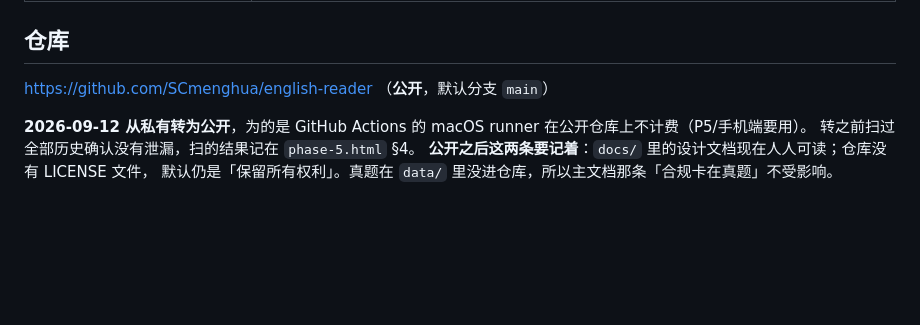
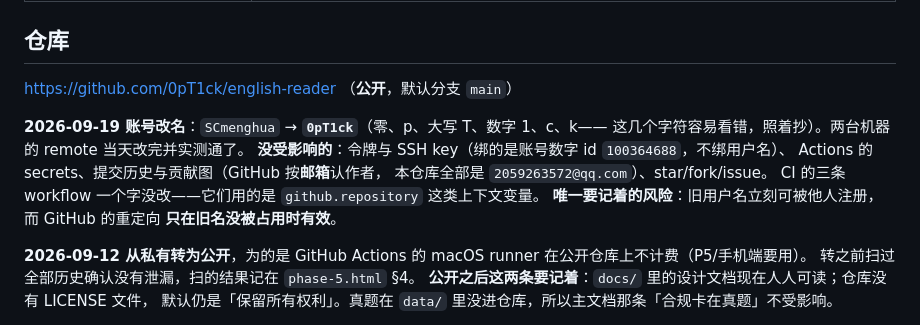
Before and after one commit to 0pT1ck/english-reader, a Markdown page: CLAUDE.md, the part around the change. GitHub-like rendering; blank space fills up the shorter version.

Commit message:
Follow the account rename to 0pT1ck
SCmenghua → 0pT1ck（零、p、大写 T、数字 1、c、k——容易看错，所以在 CLAUDE.md 里
把每个字符念了一遍）。

要改的只有三处，两台机器的 remote 加这一行文字，都实测通了。

没受影响的，核过而不是推的：令牌与 SSH key 绑的是账号数字 id 100364688，
改名前后一致；Actions 的 secrets 跟着仓库走；提交历史与贡献图按邮箱认作者，
本仓库 141 条全是同一个邮箱；CI 的三条 workflow 用的是 github.repository
这类上下文变量，一个字没改。

记下唯一的风险：旧用户名立刻可被他人注册，而 GitHub 的重定向只在旧名没被
占用时有效。

```diff
--- a/CLAUDE.md
+++ b/CLAUDE.md
@@ -77,7 +77,16 @@
 
 ## 仓库
 
-https://github.com/SCmenghua/english-reader （**公开**，默认分支 `main`）
+https://github.com/0pT1ck/english-reader （**公开**，默认分支 `main`）
+
+**2026-09-19 账号改名**：`SCmenghua` → **`0pT1ck`**（零、p、大写 T、数字 1、c、k——
+这几个字符容易看错，照着抄）。两台机器的 remote 当天改完并实测通了。
+**没受影响的**：令牌与 SSH key（绑的是账号数字 id `100364688`，不绑用户名）、
+Actions 的 secrets、提交历史与贡献图（GitHub 按**邮箱**认作者，
+本仓库全部是 `2059263572@qq.com`）、star/fork/issue。
+CI 的三条 workflow 一个字没改——它们用的是 `github.repository` 这类上下文变量。
+**唯一要记着的风险**：旧用户名立刻可被他人注册，而 GitHub 的重定向
+**只在旧名没被占用时有效**。
 
 **2026-09-12 从私有转为公开**，为的是 GitHub Actions 的 macOS runner 在公开仓库上不计费（P5/手机端要用）。
 转之前扫过全部历史确认没有泄漏，扫的结果记在 `phase-5.html` §4。
```
